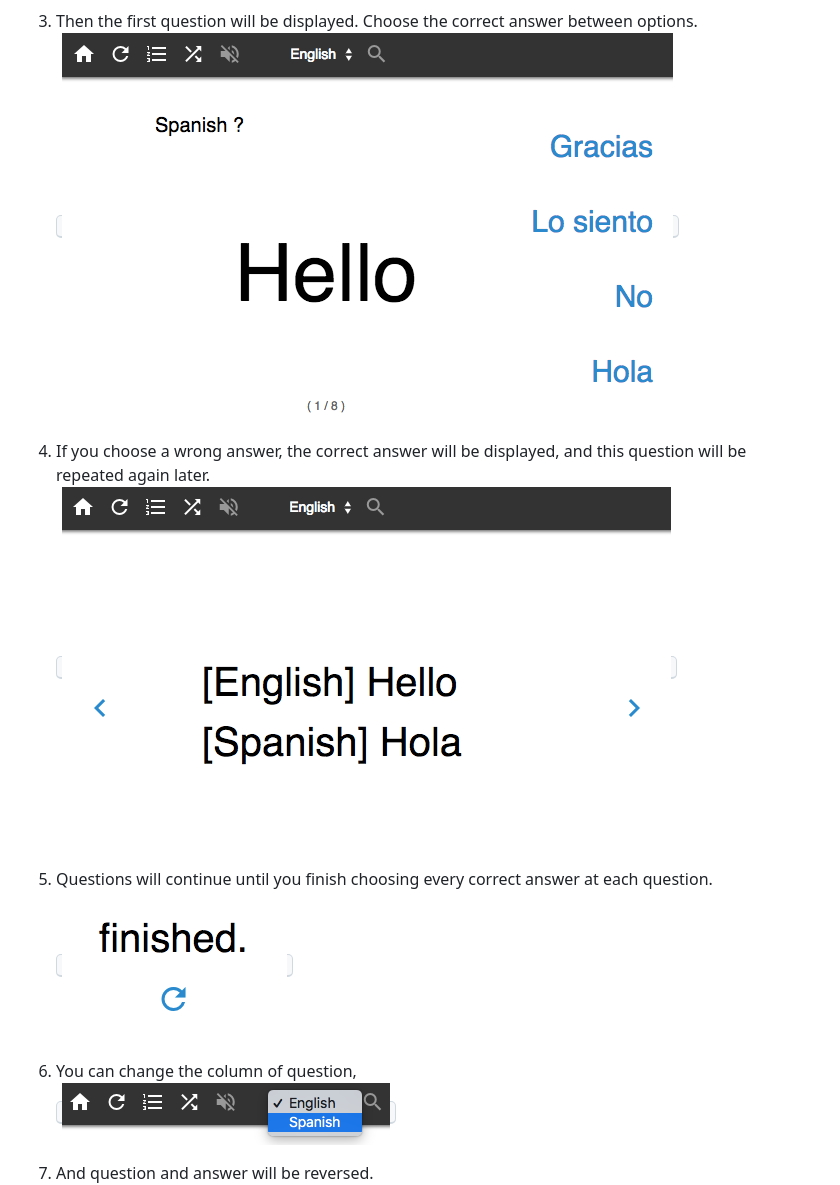
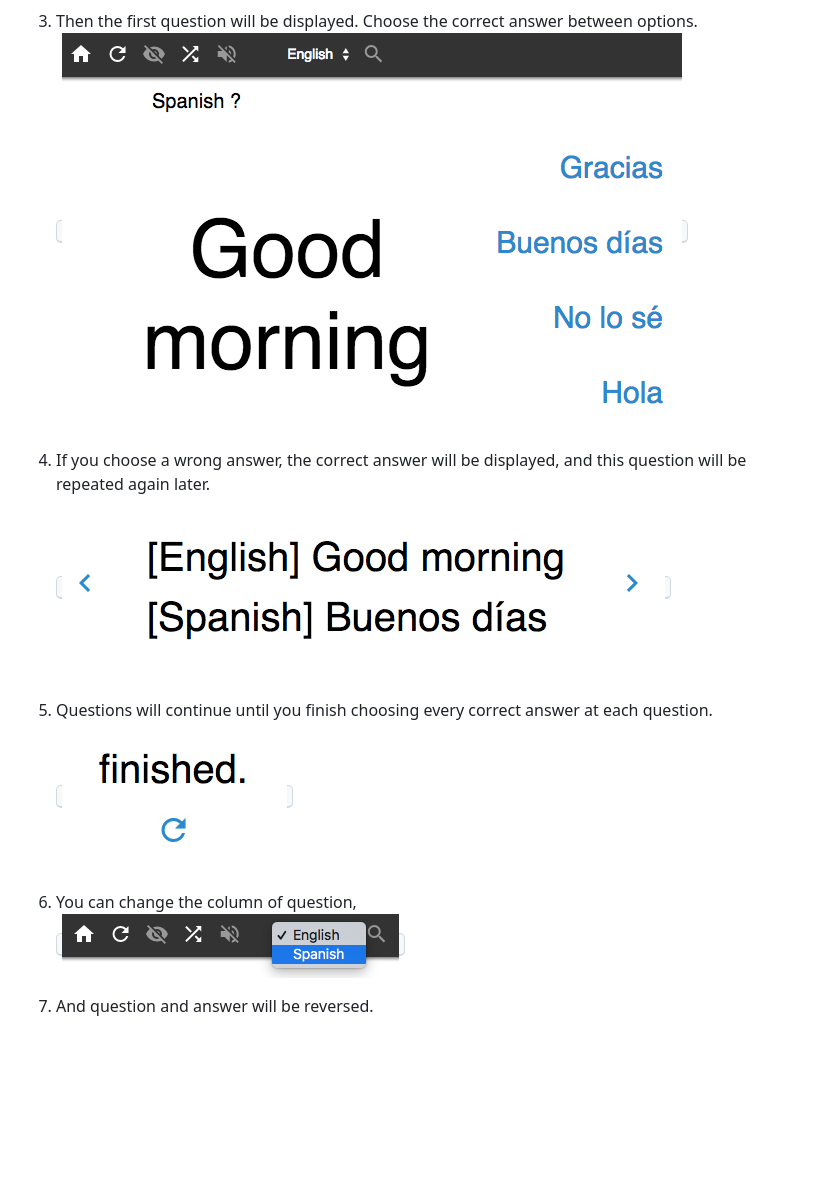
Before and after one commit to mochihashi/memorizer, a Markdown page: README.md, the part around the change printed below. GitHub-like rendering; pictures changed too: images/answer.png, images/change-column.png (added), images/question.png; blank space fills up the shorter version.

```diff
--- a/README.md
+++ b/README.md
@@ -38,7 +38,7 @@ This is a tool that helps you to memorize words or something.
 	<kbd><img src="https://raw.githubusercontent.com/mochihashi/memorizer/master/images/finished.png"></kbd>
 
 6. You can change the column of question,<br/>
-	<kbd><img src="https://raw.githubusercontent.com/mochihashi/memorizer/master/images/reverse.png"></kbd>
+	<kbd><img src="https://raw.githubusercontent.com/mochihashi/memorizer/master/images/change-column.png"></kbd>
 
 7. And question and answer will be reversed.<br/>
 	<kbd><img src="https://raw.githubusercontent.com/mochihashi/memorizer/master/images/question2.png"></kbd>
```
Also changed, not shown: other parts of README.md (+1 -1 lines), README.jp.md (+40 -16 lines).
